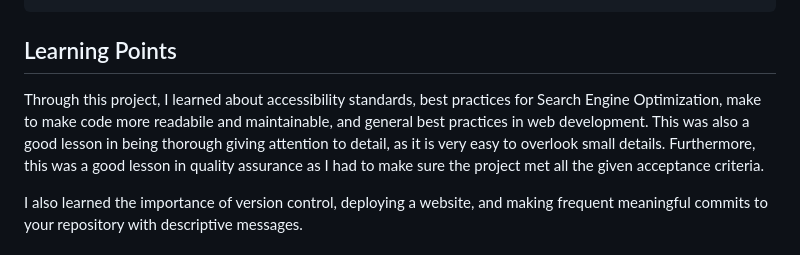
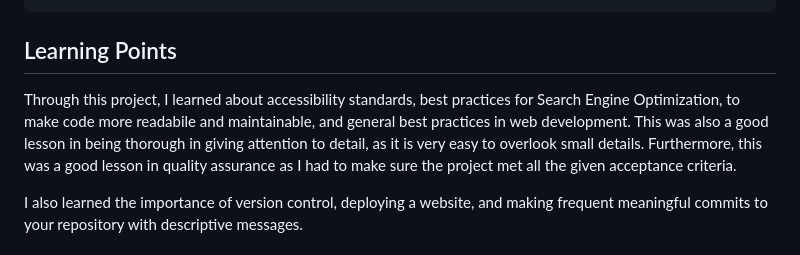
Before and after one commit to RossFahan/Horiseon-v2, a Markdown page: README.md, the part around the change. Drawn GitHub-style.

```diff
--- a/README.md
+++ b/README.md
@@ -91,7 +91,7 @@ header {
 ## Learning Points
 
 
-Through this project, I learned about accessibility standards, best practices for Search Engine Optimization, make to make code more readabile and maintainable, and general best practices in web development. This was also a good lesson in being thorough giving attention to detail, as it is very easy to overlook small details. Furthermore, this was a good lesson in quality assurance as I had to make sure the project met all the given acceptance criteria.
+Through this project, I learned about accessibility standards, best practices for Search Engine Optimization, to make code more readabile and maintainable, and general best practices in web development. This was also a good lesson in being thorough in giving attention to detail, as it is very easy to overlook small details. Furthermore, this was a good lesson in quality assurance as I had to make sure the project met all the given acceptance criteria.
 
 I also learned the importance of version control, deploying a website, and making frequent meaningful commits to your repository with descriptive messages.
 
```
